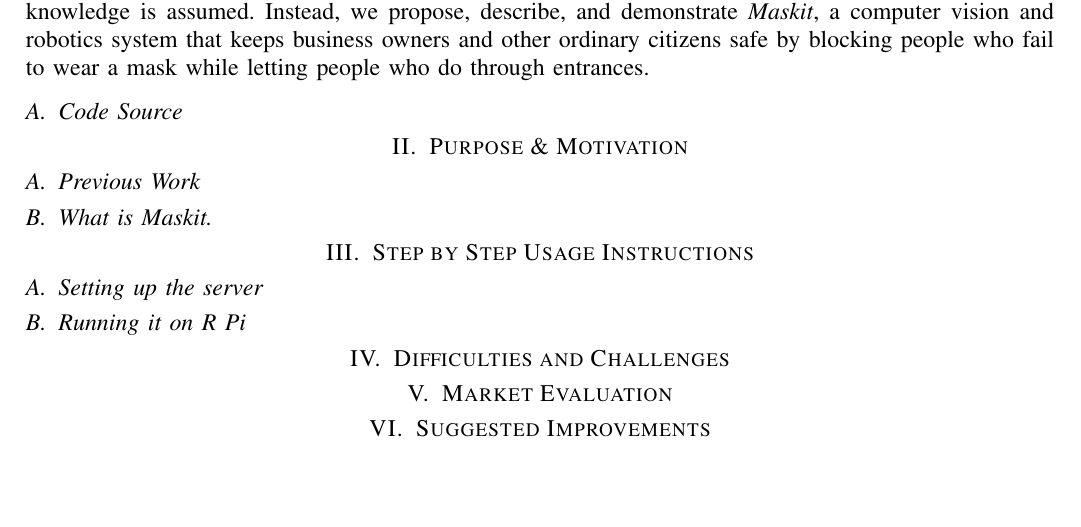
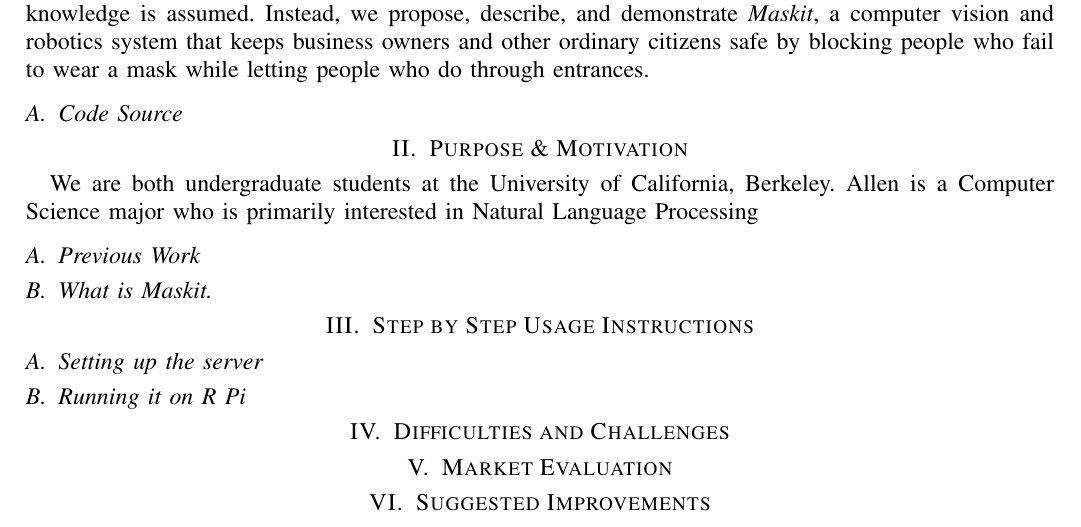
Before and after one commit to citronella3alain/maskit_paper, a LaTeX paper (main.tex): part of the page, cut so that both start at the same text, the shorter picture padded with empty space. Compiled offline with pdfLaTeX; a missing font is replaced by an installed copy or a similar font; a LaTeX package or settings file that is missing is left out.

Commit message:
idr what changes i made

```diff
--- a/main.tex
+++ b/main.tex
@@ -23,6 +23,7 @@
 % insert github link here
 \section{Purpose \& Motivation}
 % insert personal bios and anecdotes here:
+We are both undergraduate students at the University of California, Berkeley. Allen is a Computer Science major who is primarily interested in Natural Language Processing
 % Allen is CS major at UCB and Hans is math + physics. They met at International House. Little did they know that semester would be so abruptly cut off by a pandemic. (Detail brutal dining conditions at I house.) Shock and horror at news coming in about so much death.
 % Video of Costco customer refusing to wear a mask. Customers like this are selfish and endanger other people's safety. Even worse, store employees have to personally go escort the person out--who knows how many people this person could infect in that time period? Better, have a computer analyze people automatically: computers can't get infected with COVID and now store employees aren't putting their lives at risk thanks to selfish bass turds.
 % This inspired us to think about creating such a system.
```
